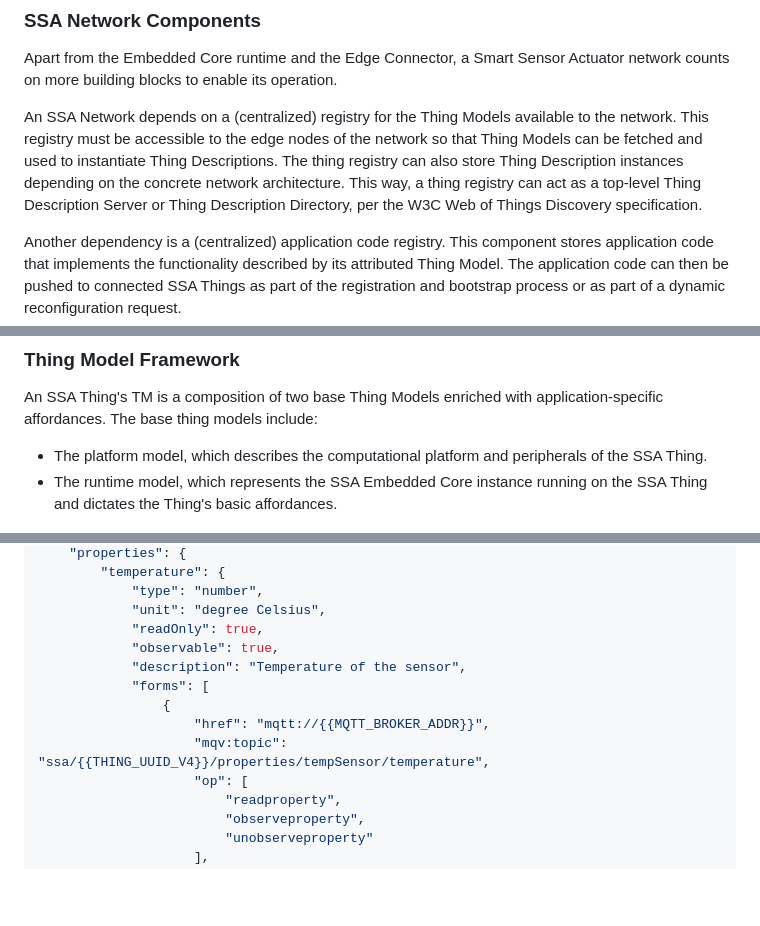
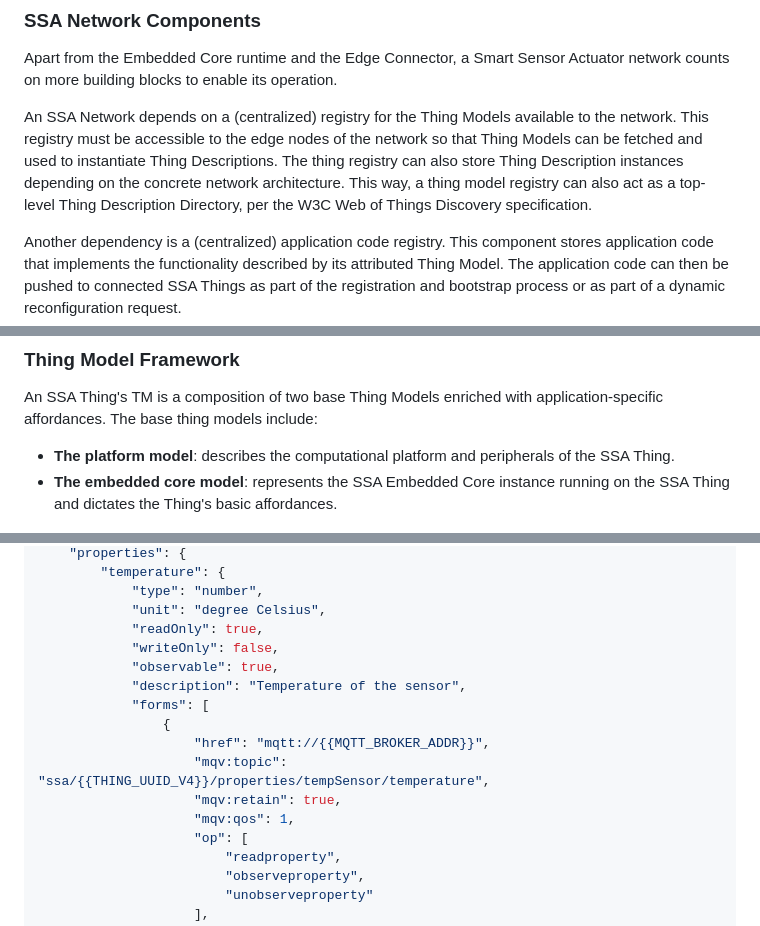
Before and after one commit to les2feup/CityLink, a Markdown page: README.md, 3 parts joined by grey strips. GitHub-like rendering; blank space fills up the shorter version.

```diff
--- a/README.md
+++ b/README.md
@@ -30,8 +30,8 @@ Apart from the Embedded Core runtime and the Edge Connector, a Smart Sensor Actu
 
 An SSA Network depends on a (centralized) registry for the Thing Models available to the network. This registry must be accessible to the edge nodes
 of the network so that Thing Models can be fetched and used to instantiate Thing Descriptions.
-The thing registry can also store Thing Description instances depending on the concrete network architecture. This way, a thing registry can act as a
-top-level Thing Description Server or Thing Description Directory, per the W3C Web of Things Discovery specification.
+The thing registry can also store Thing Description instances depending on the concrete network architecture. This way, a thing model registry can also
+act as a top-level Thing Description Directory, per the W3C Web of Things Discovery specification.
 
 Another dependency is a (centralized) application code registry. This component stores application code that implements the functionality described
 by its attributed Thing Model. The application code can then be pushed to connected SSA Things as part of the registration and bootstrap process or
@@ -54,8 +54,8 @@ The TM of an SSA Thing also dictates its essential characteristics and its suppo
 
 An SSA Thing's TM is a composition of two base Thing Models enriched with application-specific affordances.
 The base thing models include:
-- The platform model, which describes the computational platform and peripherals of the SSA Thing.
-- The runtime model, which represents the SSA Embedded Core instance running on the SSA Thing and dictates the Thing's basic affordances.
+- **The platform model**: describes the computational platform and peripherals of the SSA Thing.
+- **The embedded core model**: represents the SSA Embedded Core instance running on the SSA Thing and dictates the Thing's basic affordances.
 
 ![Thing Model Class Diagram](uml/tm_relations.png)
 
@@ -90,12 +90,15 @@ For instance, the Thing Model for an SSA Temperature Sensor could be composed as
             "type": "number",
             "unit": "degree Celsius",
             "readOnly": true,
+            "writeOnly": false,
             "observable": true,
             "description": "Temperature of the sensor",
             "forms": [
                 {
                     "href": "mqtt://{{MQTT_BROKER_ADDR}}",
                     "mqv:topic": "ssa/{{THING_UUID_V4}}/properties/tempSensor/temperature",
+                    "mqv:retain": true,
+                    "mqv:qos": 1,
                     "op": [
                         "readproperty",
                         "observeproperty",
```
Also changed, not shown: other parts of README.md (+2 -1 lines).
